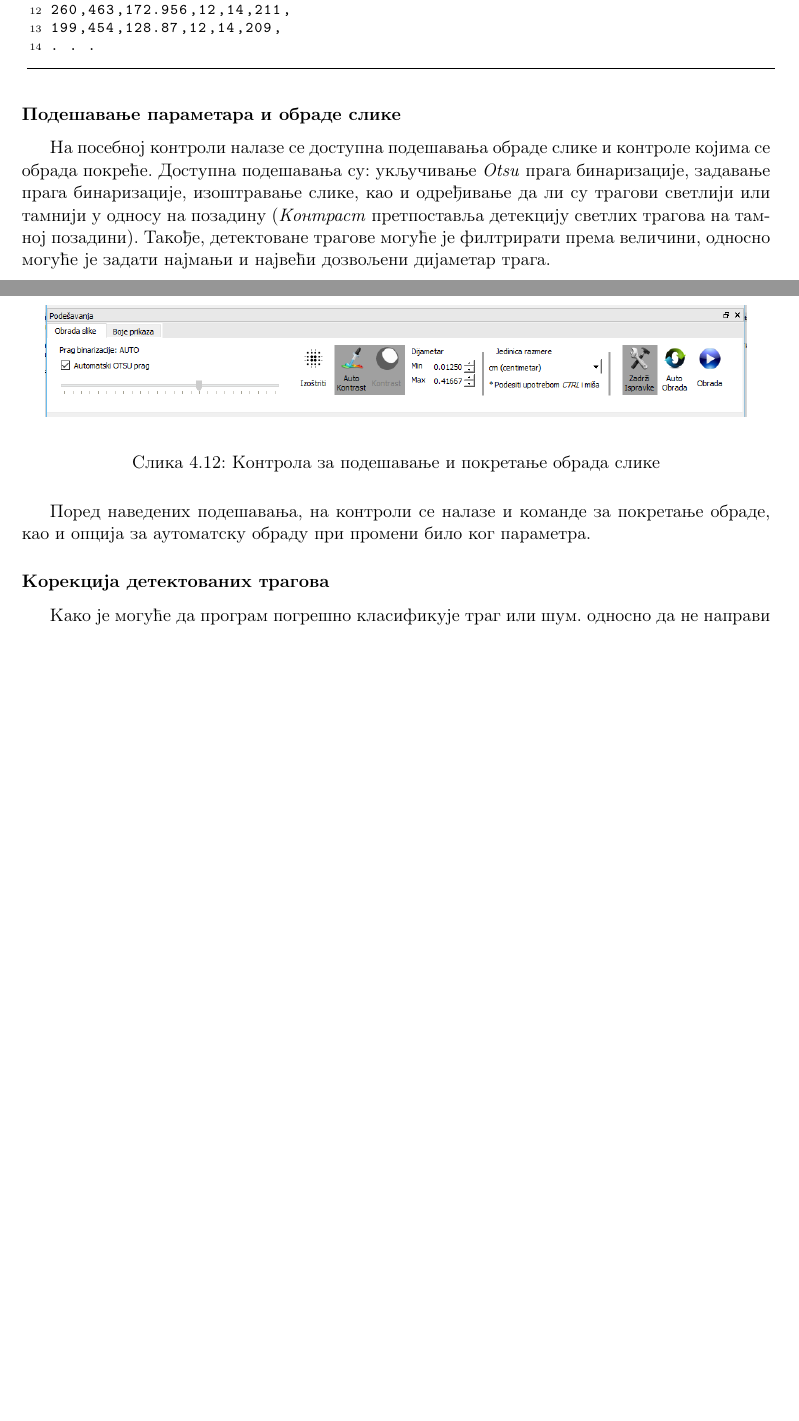
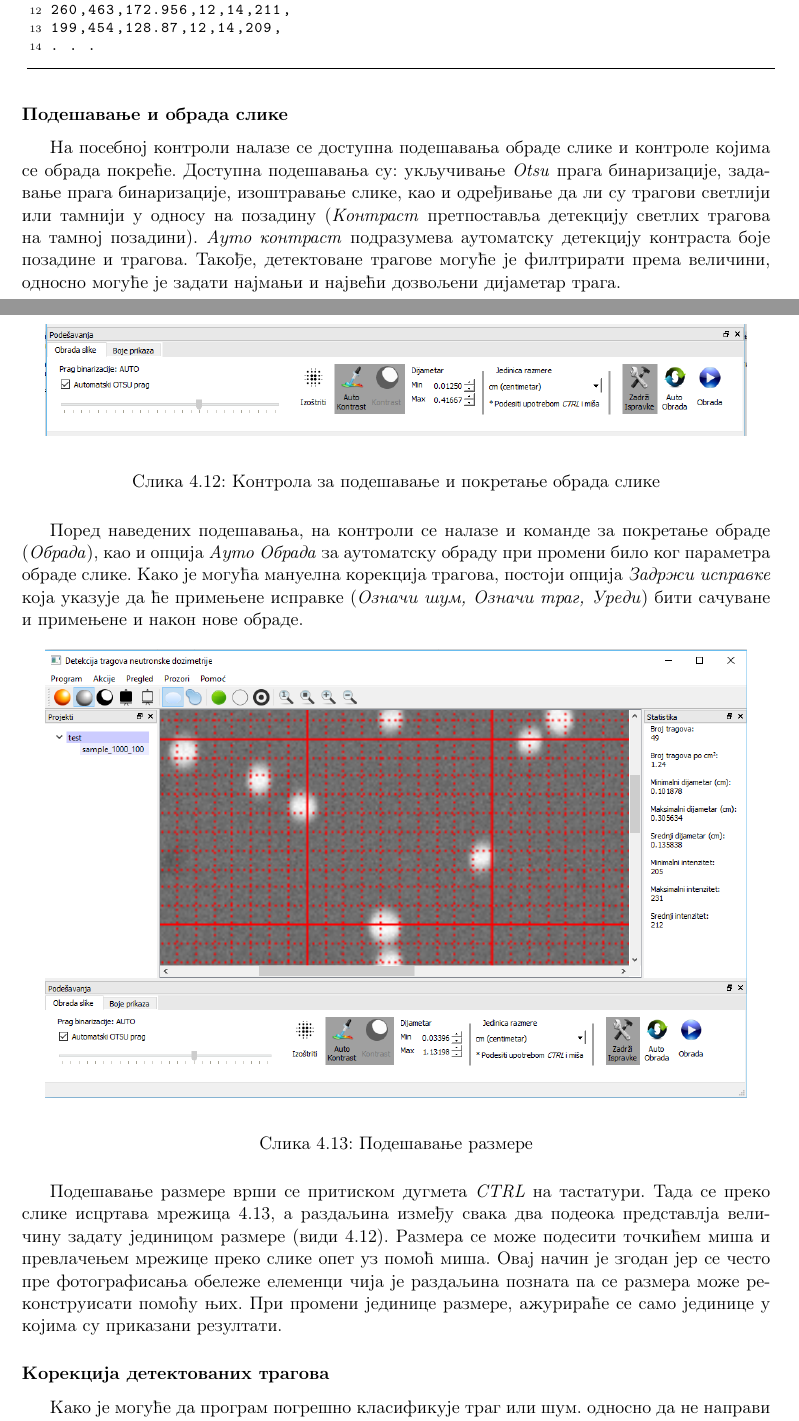
Before and after one commit to nik0la31/Application-of-pattern-recognition-algorithms-in-neutron-dosimetry, a LaTeX book (main/docs/master/master-rad.tex): two parts of pages 32 and 33 of 43, joined at a grey line, cut so that both start at the same text, the shorter picture padded with empty space. Compiled offline with pdfLaTeX.

Commit message:
ispravka dokumenta, multiselect za dodavanje slike

```diff
--- a/main/docs/master/master-rad.tex
+++ b/main/docs/master/master-rad.tex
@@ -939,10 +939,10 @@ x,y,ugao,dijametar1,dijametar2,intenzitet,
 . . .
 \end{lstlisting}
 
-\subsubsection{Подешавање параметара и обраде слике}
+\subsubsection{Подешавање и обрада слике}
 
 На посебној контроли налазе се доступна подешавања обраде слике и контроле којима се обрада покреће.
-Доступна подешавања су: укључивање \textit{Otsu} прага бинаризације, задавање прага бинаризације, изоштравање слике, као и одређивање да ли су трагови светлији или тамнији у односу на позадину (\textit{Контраст} претпоставља детекцију светлих трагова на тамној позадини). Такође, детектоване трагове могуће је филтрирати према величини, односно могуће је задати најмањи и највећи дозвољени дијаметар трага.
+Доступна подешавања су: укључивање \textit{Otsu} прага бинаризације, задавање прага бинаризације, изоштравање слике, као и одређивање да ли су трагови светлији или тамнији у односу на позадину (\textit{Контраст} претпоставља детекцију светлих трагова на тамној позадини). \textit{Ауто контраст} подразумева аутоматску детекцију контраста боје позадине и трагова. Такође, детектоване трагове могуће је филтрирати према величини, односно могуће је задати најмањи и највећи дозвољени дијаметар трага.
 
 \begin{figure}[H]
 \begin{center}
@@ -952,7 +952,17 @@ x,y,ugao,dijametar1,dijametar2,intenzitet,
 \label{fig:processing}
 \end{figure}
 
-Поред наведених подешавања, на контроли се налазе и команде за покретање об\-ра\-де, као и опција за аутоматску обраду при промени било ког параметра.
+Поред наведених подешавања, на контроли се налазе и команде за покретање об\-ра\-де (\textit{Обрада}), као и опција \textit{Ауто Обрада} за аутоматску обраду при промени било ког параметра обраде слике. Како је могућа мануелна корекција трагова, постоји опција \textit{Задржи исправке} која указује да ће примењене исправке (\textit{Означи шум, Означи траг, Уреди}) бити сачуване и примењене и након нове обраде.
+
+\begin{figure}[H]
+\begin{center}
+\includegraphics[width=150mm]{images/ratio.png}
+\end{center}
+\caption{Подешавање размере}
+\label{fig:ratio}
+\end{figure}
+
+Подешавање размере врши се притиском дугмета \textit{CTRL} на тастатури. Тада се преко слике исцртава мрежица \ref{fig:ratio}, а раздаљина између свака два подеока представлја величину задату јединицом размере (види \ref{fig:processing}). Размера се може подесити точкићем миша и пре\-вла\-че\-њем мрежице преко слике опет уз помоћ миша. Овај начин је згодан јер се често пре фотографисања обележе елеменци чија је раздаљина позната па се размера може реконструисати помоћу њих. При промени јединице размере, ажурираће се само јединице у којима су приказани резултати.
 
 \subsubsection{Корекција детектованих трагова}
 
```
Also changed, not shown: main/docs/master/images/ratio.png (added), main/docs/master/master-rad.tex (2 more changed lines), 6 other files.
